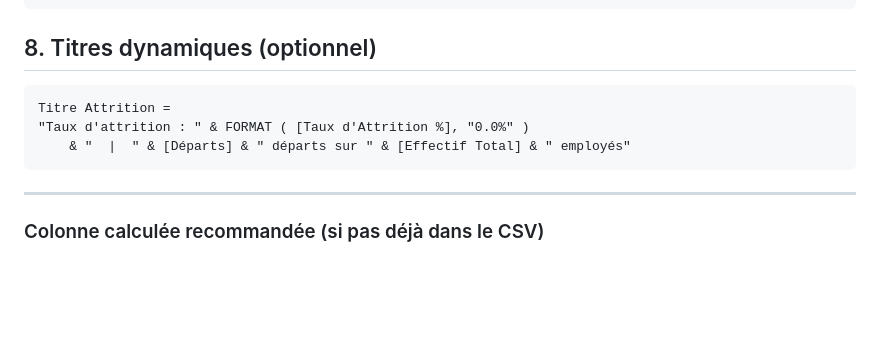
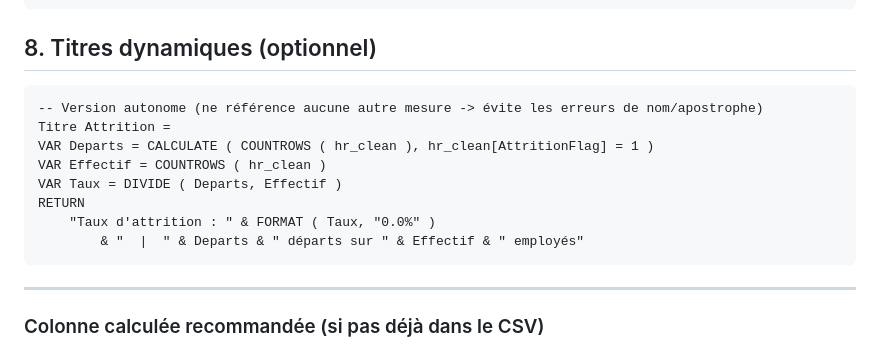
Before and after one commit to sallcheikh1492/hr-analytics-dashboard, a Markdown page: powerbi/DAX_measures.md, the part around the change. Drawn GitHub-style; blank space fills up the shorter version.

Commit message:
Fix DAX : 'Titre Attrition' rendu autonome (plus de référence à [Taux d'Attrition %])

````diff
--- a/powerbi/DAX_measures.md
+++ b/powerbi/DAX_measures.md
@@ -122,9 +122,14 @@ COUNTROWS (
 ## 8. Titres dynamiques (optionnel)
 
 ```DAX
+-- Version autonome (ne référence aucune autre mesure -> évite les erreurs de nom/apostrophe)
 Titre Attrition =
-"Taux d'attrition : " & FORMAT ( [Taux d'Attrition %], "0.0%" )
-    & "  |  " & [Départs] & " départs sur " & [Effectif Total] & " employés"
+VAR Departs = CALCULATE ( COUNTROWS ( hr_clean ), hr_clean[AttritionFlag] = 1 )
+VAR Effectif = COUNTROWS ( hr_clean )
+VAR Taux = DIVIDE ( Departs, Effectif )
+RETURN
+    "Taux d'attrition : " & FORMAT ( Taux, "0.0%" )
+        & "  |  " & Departs & " départs sur " & Effectif & " employés"
 ```
 
 ---
````
